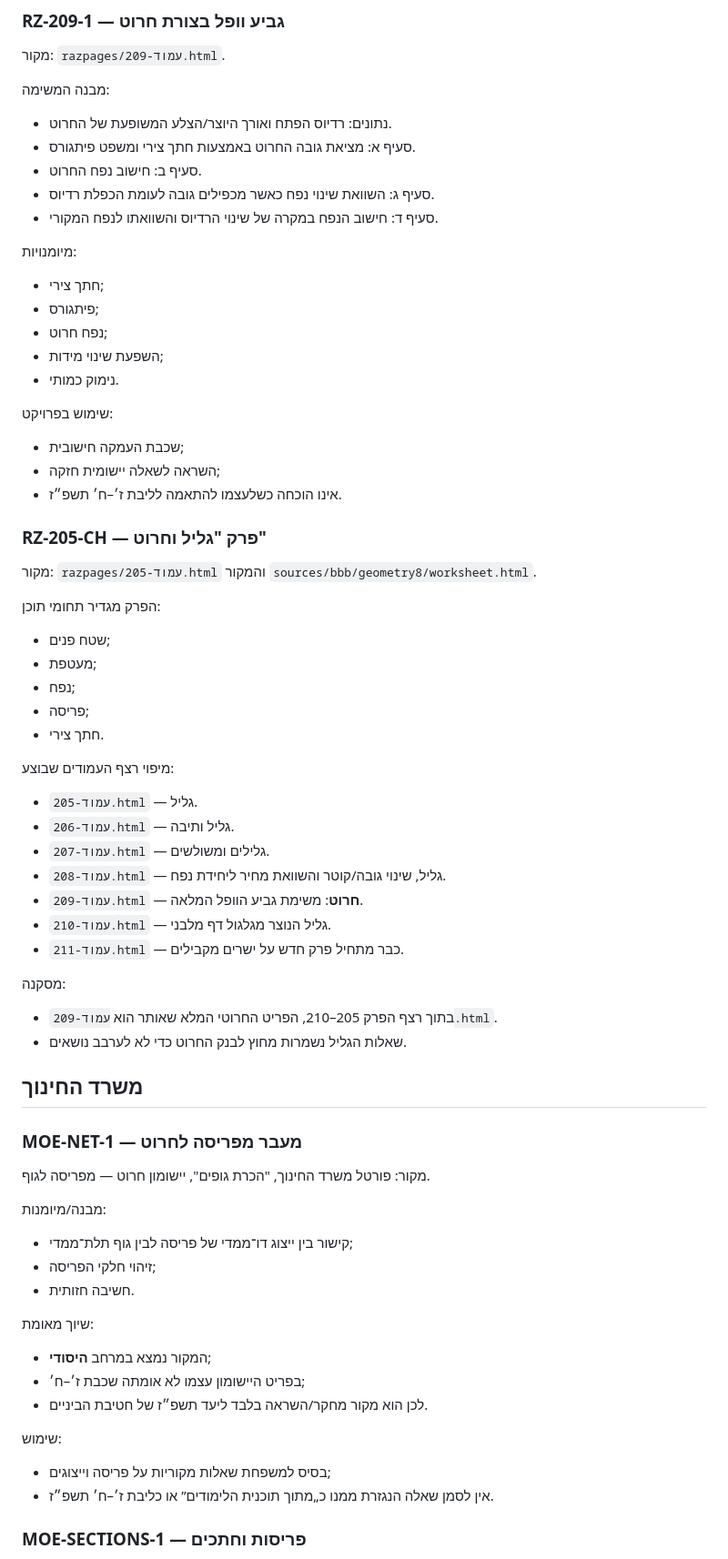
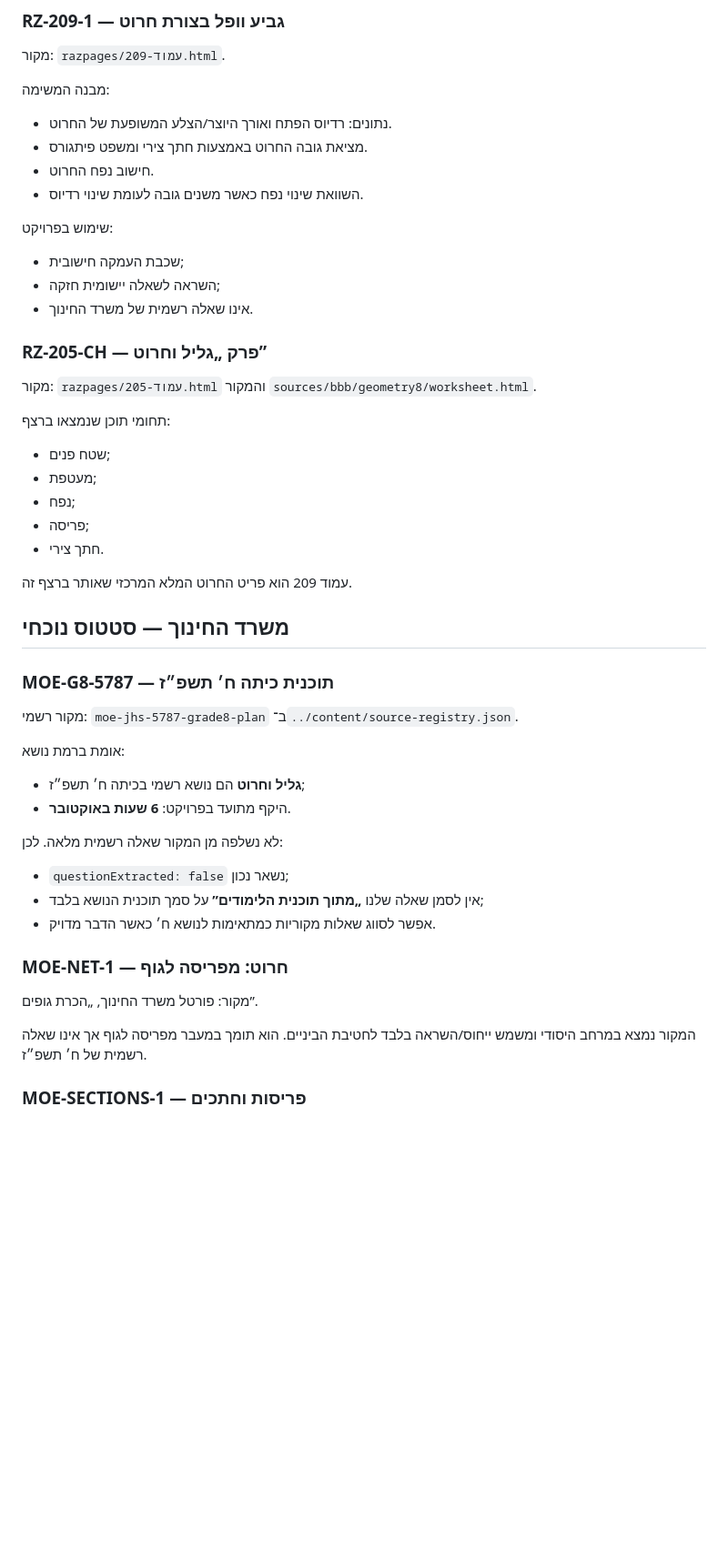
Before and after one commit to yanivmizrachiy/smartschool-hebrew-voice-notes, a Markdown page: questions/EXTRACTED-QUESTIONS.md, the part around one of its changes. Shown at 91% size. GitHub-like rendering; blank space fills up the shorter version.

Commit message:
Update extracted-question provenance after grade 8 plan verification

```diff
--- a/questions/EXTRACTED-QUESTIONS.md
+++ b/questions/EXTRACTED-QUESTIONS.md
@@ -9,63 +9,44 @@
 
 מבנה המשימה:
 - נתונים: רדיוס הפתח ואורך היוצר/הצלע המשופעת של החרוט.
-- סעיף א: מציאת גובה החרוט באמצעות חתך צירי ומשפט פיתגורס.
-- סעיף ב: חישוב נפח החרוט.
-- סעיף ג: השוואת שינוי נפח כאשר מכפילים גובה לעומת הכפלת רדיוס.
-- סעיף ד: חישוב הנפח במקרה של שינוי הרדיוס והשוואתו לנפח המקורי.
-
-מיומנויות:
-- חתך צירי;
-- פיתגורס;
-- נפח חרוט;
-- השפעת שינוי מידות;
-- נימוק כמותי.
+- מציאת גובה החרוט באמצעות חתך צירי ומשפט פיתגורס.
+- חישוב נפח החרוט.
+- השוואת שינוי נפח כאשר משנים גובה לעומת שינוי רדיוס.
 
 שימוש בפרויקט:
 - שכבת העמקה חישובית;
 - השראה לשאלה יישומית חזקה;
-- אינו הוכחה כשלעצמו להתאמה לליבת ז׳–ח׳ תשפ״ז.
+- אינו שאלה רשמית של משרד החינוך.
 
-### RZ-205-CH — פרק "גליל וחרוט"
+### RZ-205-CH — פרק „גליל וחרוט”
 מקור: `razpages/עמוד-205.html` והמקור `sources/bbb/geometry8/worksheet.html`.
 
-הפרק מגדיר תחומי תוכן:
+תחומי תוכן שנמצאו ברצף:
 - שטח פנים;
 - מעטפת;
 - נפח;
 - פריסה;
 - חתך צירי.
 
-מיפוי רצף העמודים שבוצע:
-- `עמוד-205.html` — גליל.
-- `עמוד-206.html` — גליל ותיבה.
-- `עמוד-207.html` — גלילים ומשולשים.
-- `עמוד-208.html` — גליל, שינוי גובה/קוטר והשוואת מחיר ליחידת נפח.
-- `עמוד-209.html` — **חרוט**: משימת גביע הוופל המלאה.
-- `עמוד-210.html` — גליל הנוצר מגלגול דף מלבני.
-- `עמוד-211.html` — כבר מתחיל פרק חדש על ישרים מקבילים.
+עמוד 209 הוא פריט החרוט המלא המרכזי שאותר ברצף זה.
 
-מסקנה:
-- בתוך רצף הפרק 205–210, הפריט החרוטי המלא שאותר הוא `עמוד-209.html`.
-- שאלות הגליל נשמרות מחוץ לבנק החרוט כדי לא לערבב נושאים.
+## משרד החינוך — סטטוס נוכחי
 
-## משרד החינוך
+### MOE-G8-5787 — תוכנית כיתה ח׳ תשפ״ז
+מקור רשמי: `moe-jhs-5787-grade8-plan` ב־`../content/source-registry.json`.
 
-### MOE-NET-1 — מעבר מפריסה לחרוט
-מקור: פורטל משרד החינוך, "הכרת גופים", יישומון חרוט — מפריסה לגוף.
+אומת ברמת נושא:
+- **גליל וחרוט** הם נושא רשמי בכיתה ח׳ תשפ״ז;
+- היקף מתועד בפרויקט: **6 שעות באוקטובר**.
 
-מבנה/מיומנות:
-- קישור בין ייצוג דו־ממדי של פריסה לבין גוף תלת־ממדי;
-- זיהוי חלקי הפריסה;
-- חשיבה חזותית.
+לא נשלפה מן המקור שאלה רשמית מלאה. לכן:
+- `questionExtracted: false` נשאר נכון;
+- אין לסמן שאלה שלנו **„מתוך תוכנית הלימודים”** על סמך תוכנית הנושא בלבד;
+- אפשר לסווג שאלות מקוריות כמתאימות לנושא ח׳ כאשר הדבר מדויק.
 
-שיוך מאומת:
-- המקור נמצא במרחב **היסודי**;
-- בפריט היישומון עצמו לא אומתה שכבת ז׳–ח׳;
-- לכן הוא מקור מחקר/השראה בלבד ליעד תשפ״ז של חטיבת הביניים.
+### MOE-NET-1 — חרוט: מפריסה לגוף
+מקור: פורטל משרד החינוך, „הכרת גופים”.
 
-שימוש:
-- בסיס למשפחת שאלות מקוריות על פריסה וייצוגים;
-- אין לסמן שאלה הנגזרת ממנו כ„מתוך תוכנית הלימודים” או כליבת ז׳–ח׳ תשפ״ז.
+המקור נמצא במרחב היסודי ומשמש ייחוס/השראה בלבד לחטיבת הביניים. הוא תומך במעבר מפריסה לגוף אך אינו שאלה רשמית של ח׳ תשפ״ז.
 
 ### MOE-SECTIONS-1 — פריסות וחתכים
```
Also changed, not shown: other parts of questions/EXTRACTED-QUESTIONS.md (+13 -49 lines).
